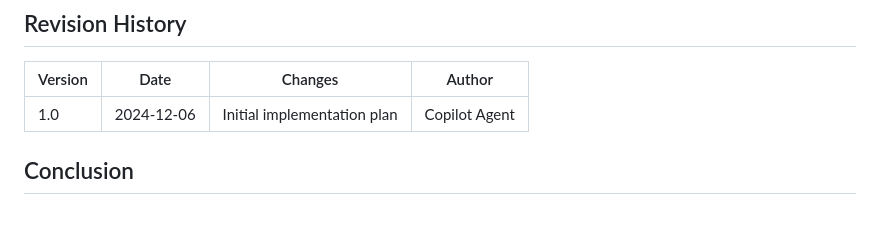
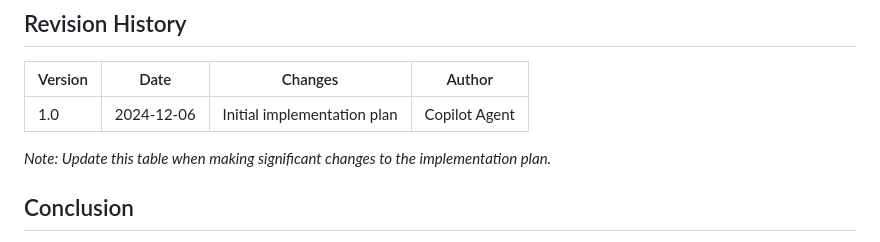
Before and after one commit to ULFHEDNAR-JAKE/OEN-Project_MUx1, a Markdown page: IMPLEMENTATION_PLAN.md, the part around the change. Rendered like a GitHub page; blank space fills up the shorter version.

```diff
--- a/IMPLEMENTATION_PLAN.md
+++ b/IMPLEMENTATION_PLAN.md
@@ -665,6 +665,8 @@ For detailed contribution guidelines, see [CONTRIBUTING.md](CONTRIBUTING.md).
 |---------|------|---------|--------|
 | 1.0 | 2024-12-06 | Initial implementation plan | Copilot Agent |
 
+*Note: Update this table when making significant changes to the implementation plan.*
+
 ## Conclusion
 
 The OEN-Project_MUx1 has a solid foundation with all core authentication features implemented. The next phase focuses on security enhancements, testing, and production readiness. This plan provides a clear roadmap for contributors and maintainers to guide the project's evolution.
```
Also changed, not shown: PROJECT_STATUS.md (+1 -1 lines).
